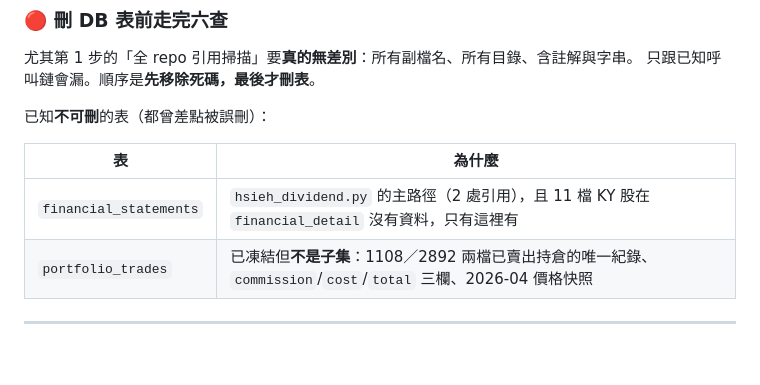
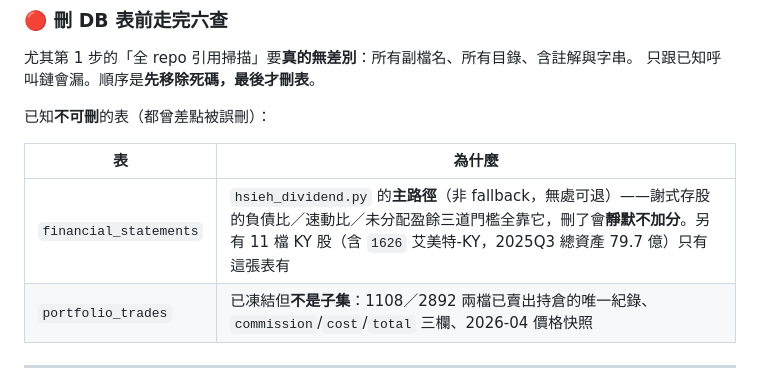
Before and after one commit to acronhuang/TW_STOCK, a Markdown page: CLAUDE.md, the part around the change. Rendered like a GitHub page; blank space fills up the shorter version.

Commit message:
修正 CLAUDE.md 裡 financial_statements 的保留理由
原本寫「11 檔 KY 股在 financial_detail 沒有資料」——真但不是主要理由,
而且我是把記憶裡的「1626 KY 股」誤讀成「1,626 檔」才去數的。
1626 是**股票代號**(艾美特-KY),不是數量。

改成記錄兩個經查證的理由,主要的那個放前面:
  hsieh_dividend.py 拿它當主路徑(非 fallback,無處可退),
  刪了會讓負債比/速動比/未分配盈餘三道門檻靜默不加分
  另有 11 檔 KY 股只有這張表有(含 1626,2025Q3 總資產 79.7 億)

Co-Authored-By: Claude Opus 5 <noreply@anthropic.com>

```diff
--- a/CLAUDE.md
+++ b/CLAUDE.md
@@ -62,7 +62,7 @@ grep -rn "line_notif\|LineNotif\|send_line\|notifier" <要跑的腳本>
 
 | 表 | 為什麼 |
 |---|---|
-| `financial_statements` | `hsieh_dividend.py` 的主路徑（2 處引用），且 11 檔 KY 股在 `financial_detail` 沒有資料，只有這裡有 |
+| `financial_statements` | `hsieh_dividend.py` 的**主路徑**（非 fallback，無處可退）——謝式存股的負債比／速動比／未分配盈餘三道門檻全靠它，刪了會**靜默不加分**。另有 11 檔 KY 股（含 `1626` 艾美特-KY，2025Q3 總資產 79.7 億）只有這張表有 |
 | `portfolio_trades` | 已凍結但**不是子集**：1108／2892 兩檔已賣出持倉的唯一紀錄、`commission`/`cost`/`total` 三欄、2026-04 價格快照 |
 
 ---
```
